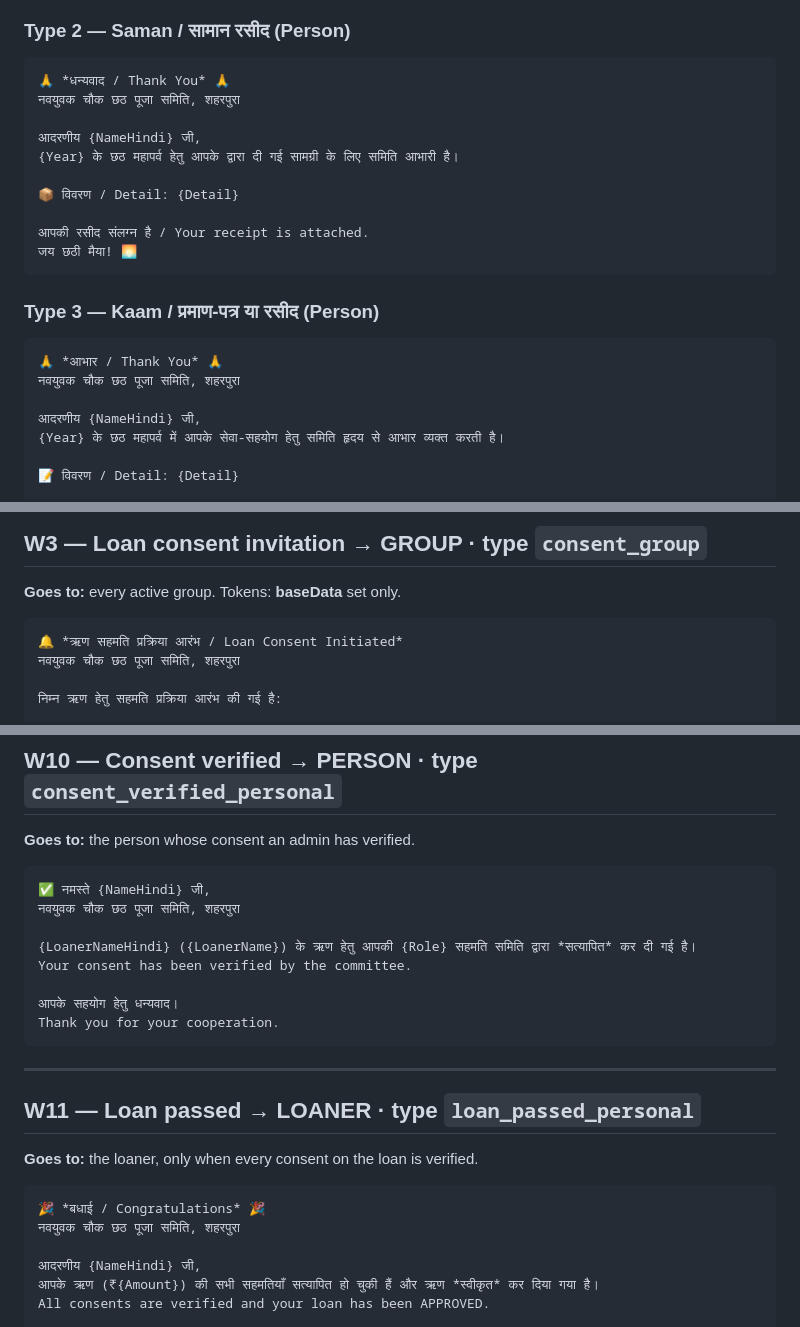
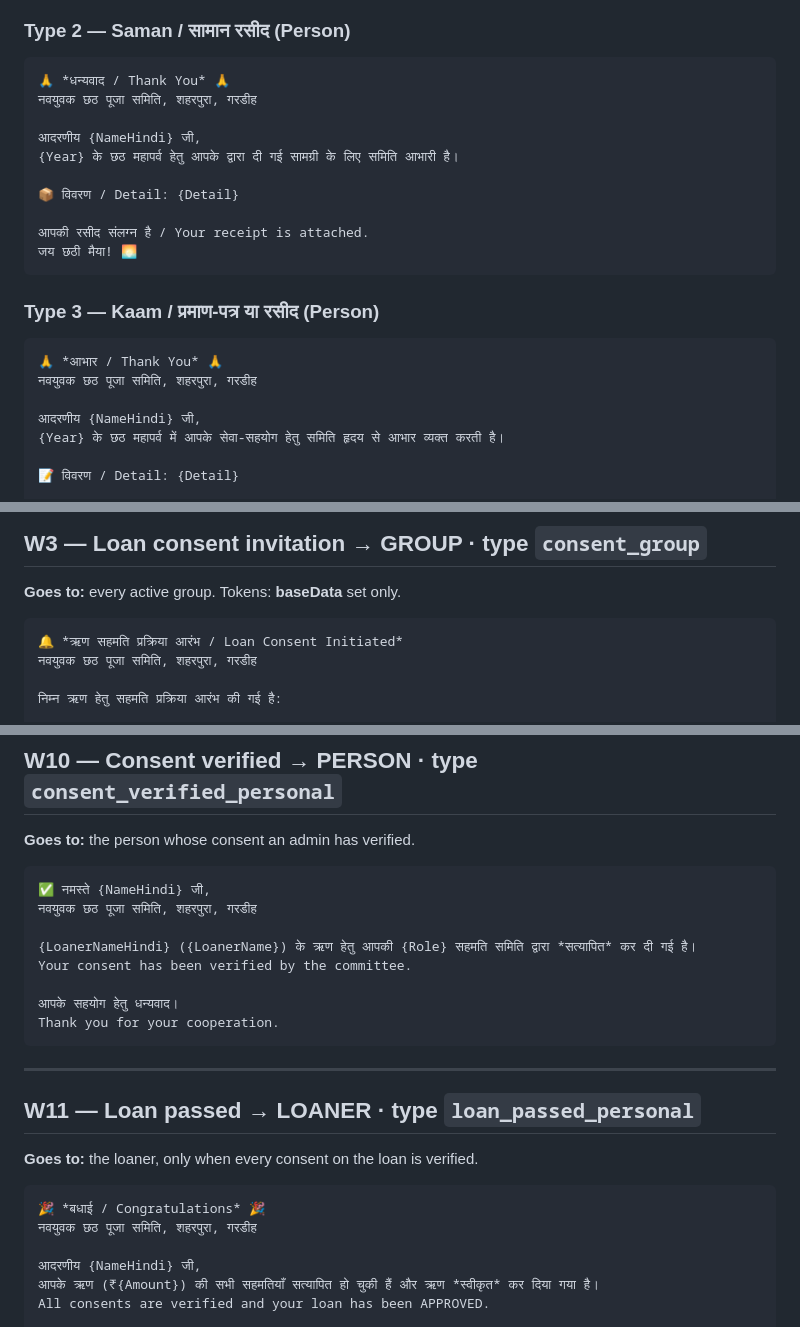
Before and after one commit to ashutoshroli/chhath-full-codebase, a Markdown page: WHATSAPP_MESSAGE_TEMPLATES.md, 3 parts joined by grey strips. GitHub-like rendering.

````diff
--- a/WHATSAPP_MESSAGE_TEMPLATES.md
+++ b/WHATSAPP_MESSAGE_TEMPLATES.md
@@ -161,7 +180,7 @@ Your official receipt is attached with this message.
 
 ```
 🙏 *धन्यवाद / Thank You* 🙏
-नवयुवक चौक छठ पूजा समिति, शहरपुरा
+नवयुवक छठ पूजा समिति, शहरपुरा, गरडीह
 
 आदरणीय {NameHindi} जी,
 {Year} के छठ महापर्व हेतु आपके द्वारा दी गई सामग्री के लिए समिति आभारी है।
@@ -176,7 +195,7 @@ Your official receipt is attached with this message.
 
 ```
 🙏 *आभार / Thank You* 🙏
-नवयुवक चौक छठ पूजा समिति, शहरपुरा
+नवयुवक छठ पूजा समिति, शहरपुरा, गरडीह
 
 आदरणीय {NameHindi} जी,
 {Year} के छठ महापर्व में आपके सेवा-सहयोग हेतु समिति हृदय से आभार व्यक्त करती है।
@@ -235,7 +254,7 @@ Individual-invite messages (W4, W5, W12, W13) also supply `{Name}`, `{NameHindi}
 
 ```
 🔔 *ऋण सहमति प्रक्रिया आरंभ / Loan Consent Initiated*
-नवयुवक चौक छठ पूजा समिति, शहरपुरा
+नवयुवक छठ पूजा समिति, शहरपुरा, गरडीह
 
 निम्न ऋण हेतु सहमति प्रक्रिया आरंभ की गई है:
 
@@ -383,7 +405,7 @@ The committee will now complete the final verification.
 
 ```
 ✅ नमस्ते {NameHindi} जी,
-नवयुवक चौक छठ पूजा समिति, शहरपुरा
+नवयुवक छठ पूजा समिति, शहरपुरा, गरडीह
 
 {LoanerNameHindi} ({LoanerName}) के ऋण हेतु आपकी {Role} सहमति समिति द्वारा *सत्यापित* कर दी गई है।
 Your consent has been verified by the committee.
@@ -400,7 +422,7 @@ Thank you for your cooperation.
 
 ```
 🎉 *बधाई / Congratulations* 🎉
-नवयुवक चौक छठ पूजा समिति, शहरपुरा
+नवयुवक छठ पूजा समिति, शहरपुरा, गरडीह
 
 आदरणीय {NameHindi} जी,
 आपके ऋण (₹{Amount}) की सभी सहमतियाँ सत्यापित हो चुकी हैं और ऋण *स्वीकृत* कर दिया गया है।
````
Also changed, not shown: other parts of WHATSAPP_MESSAGE_TEMPLATES.md (+39 -15 lines).
